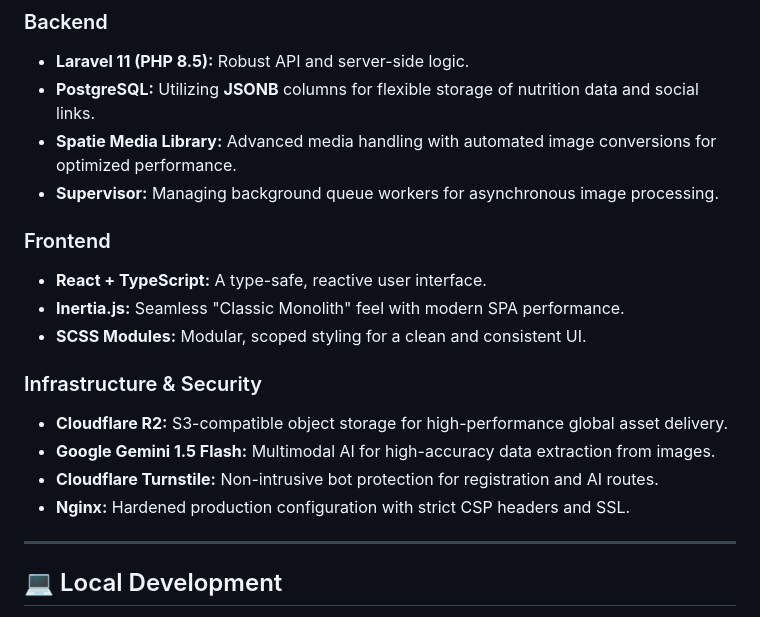
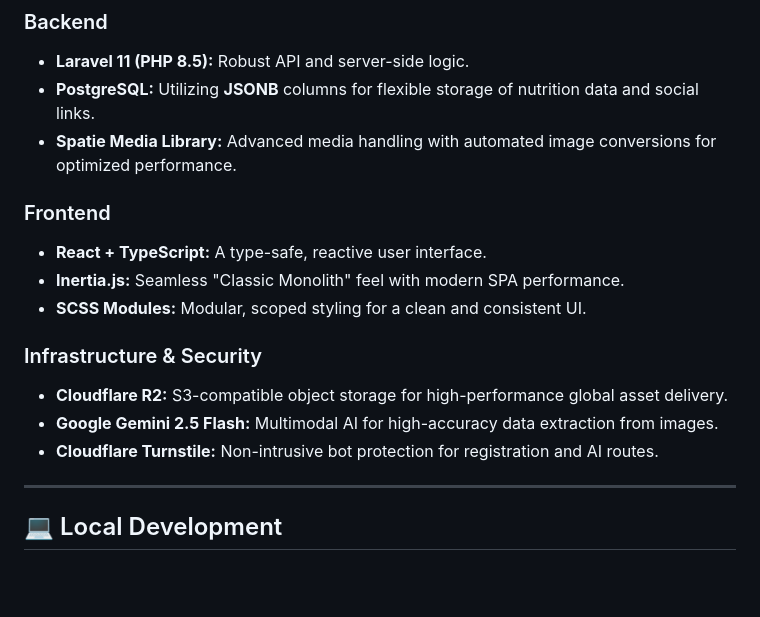
Before and after one commit to CrispyMiatr/shelved-db, a Markdown page: README.md, the part around one of its changes. Drawn GitHub-style; blank space fills up the shorter version.

Commit message:
docs(tweak): tweak README

```diff
--- a/README.md
+++ b/README.md
@@ -20,7 +20,6 @@ Shelved (shelvedb.com) is a platform for cataloguing, tracking, and searching be
 *   **Laravel 11 (PHP 8.5):** Robust API and server-side logic.
 *   **PostgreSQL:** Utilizing **JSONB** columns for flexible storage of nutrition data and social links.
 *   **Spatie Media Library:** Advanced media handling with automated image conversions for optimized performance.
-*   **Supervisor:** Managing background queue workers for asynchronous image processing.
 
 ### Frontend
 *   **React + TypeScript:** A type-safe, reactive user interface.
@@ -29,9 +28,8 @@ Shelved (shelvedb.com) is a platform for cataloguing, tracking, and searching be
 
 ### Infrastructure & Security
 *   **Cloudflare R2:** S3-compatible object storage for high-performance global asset delivery.
-*   **Google Gemini 1.5 Flash:** Multimodal AI for high-accuracy data extraction from images.
+*   **Google Gemini 2.5 Flash:** Multimodal AI for high-accuracy data extraction from images.
 *   **Cloudflare Turnstile:** Non-intrusive bot protection for registration and AI routes.
-*   **Nginx:** Hardened production configuration with strict CSP headers and SSL.
 
 ---
 
```
Also changed, not shown: other parts of README.md (+1 -1 lines).
